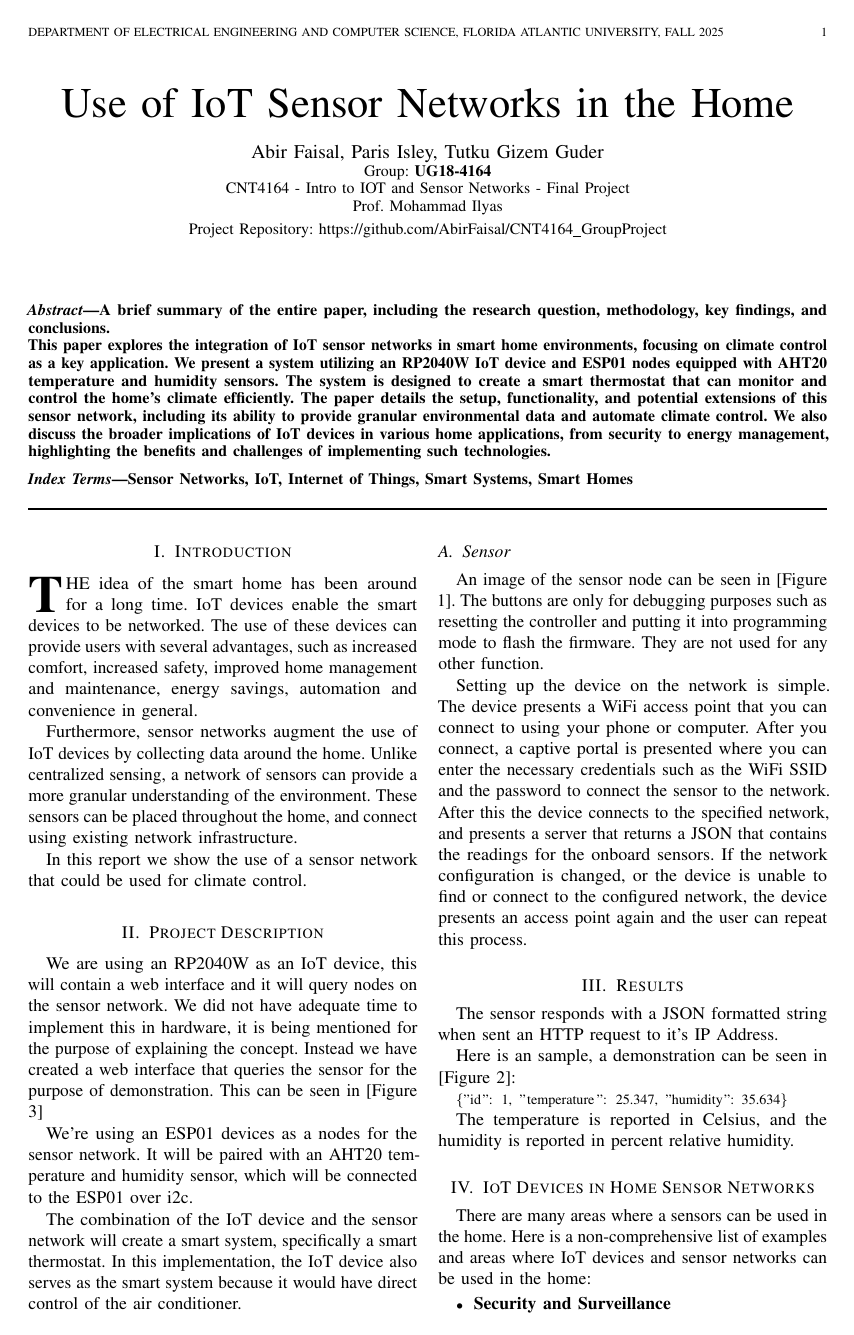
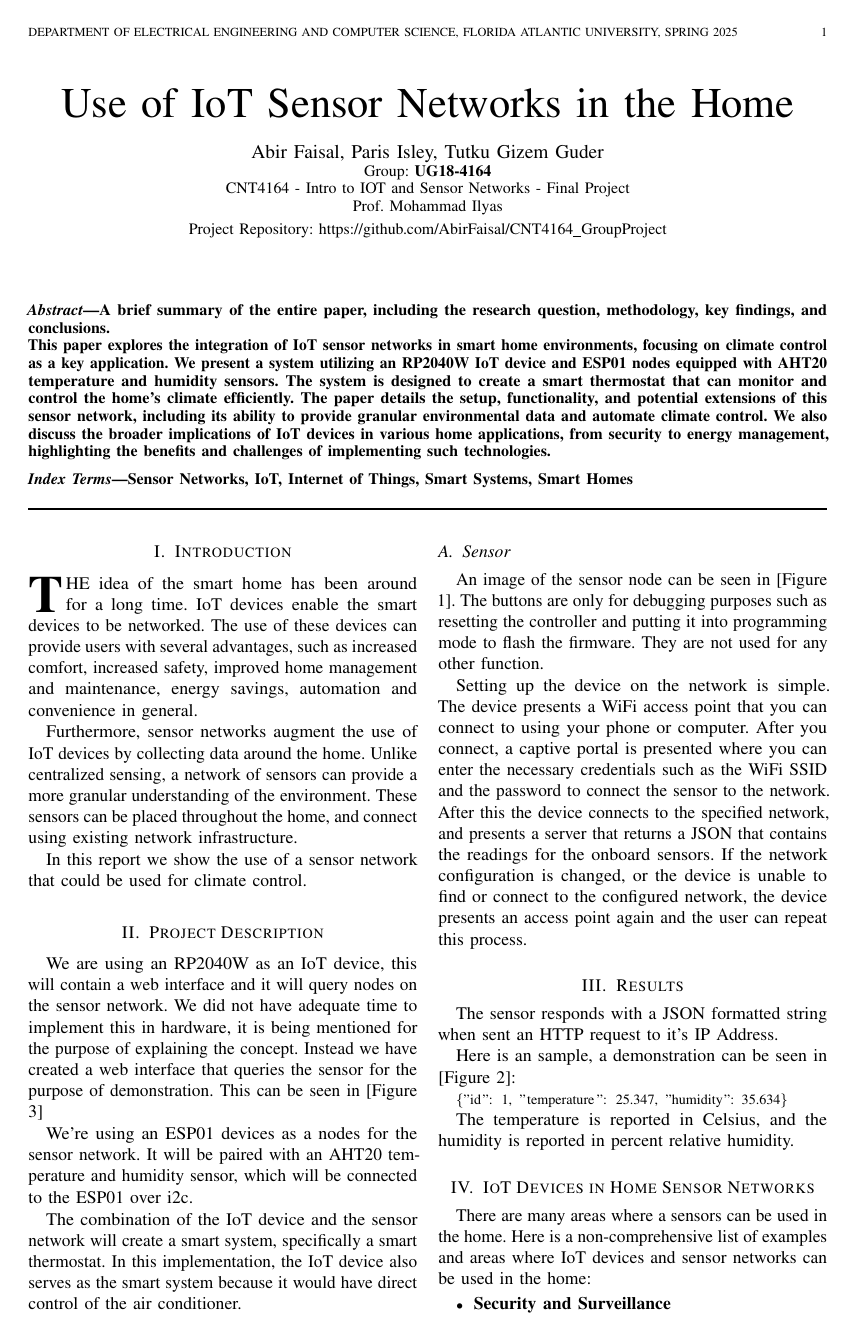
Before and after one commit to AbirFaisal/CNT4164_GroupProject, a LaTeX paper (doc/latex/ProjectReport.tex): page 1 of 5. Compiled offline with pdfLaTeX.

Commit message:
Fixed Header

```diff
--- a/doc/latex/ProjectReport.tex
+++ b/doc/latex/ProjectReport.tex
@@ -34,7 +34,7 @@
     }
 
 
-\markboth{Department of Electrical Engineering and Computer Science, Florida Atlantic University, Fall 2025}{} %{left head}{right head}
+\markboth{Department of Electrical Engineering and Computer Science, Florida Atlantic University, Spring 2025}{} %{left head}{right head}
 
 \begin{document}
 
```
